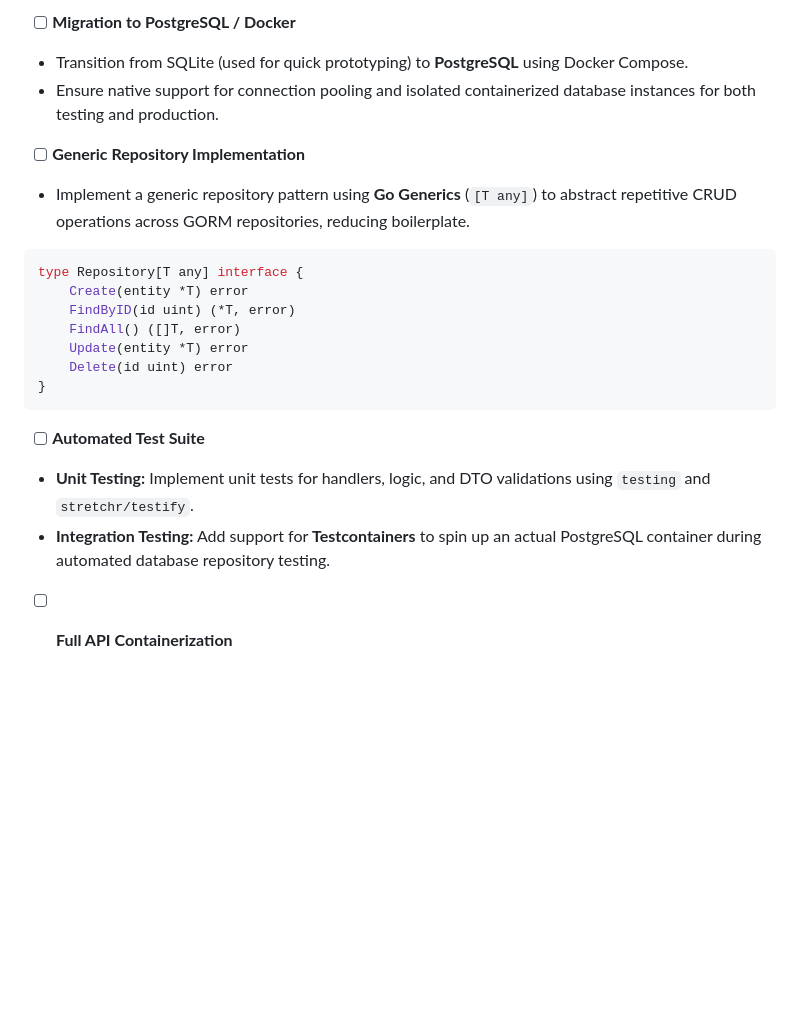
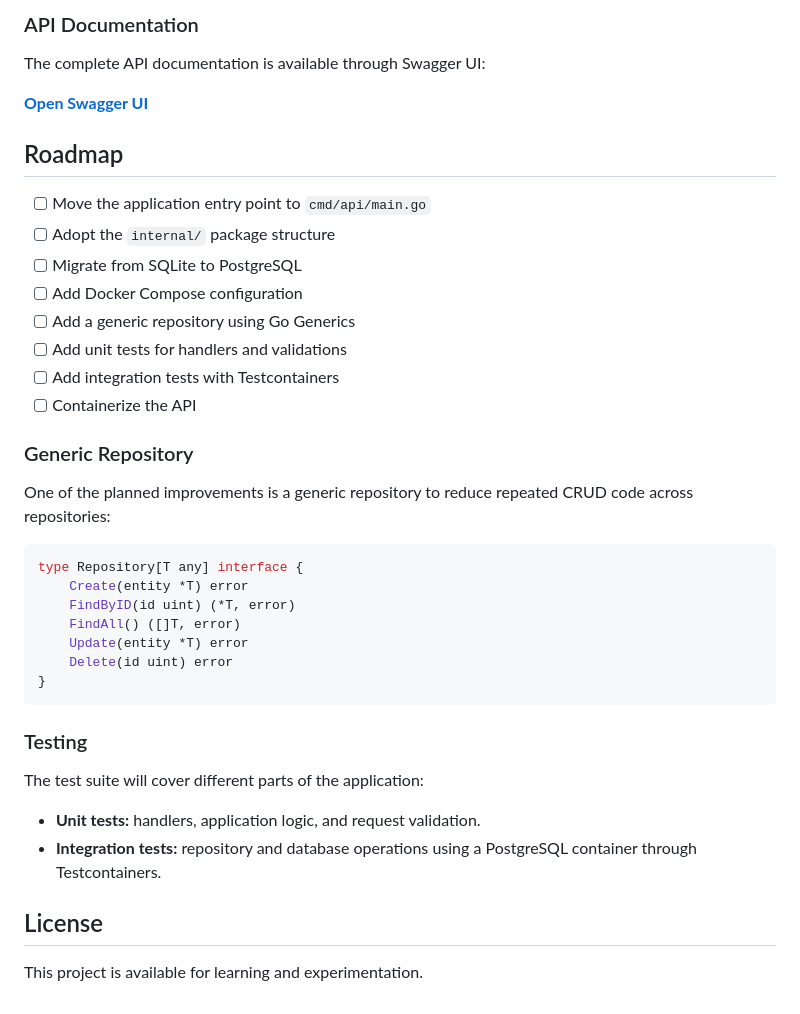
Before and after one commit to davi1985/gopportunities, a Markdown page: README.md, the part around one of its changes. Drawn GitHub-style; blank space fills up the shorter version.

````diff
--- a/README.md
+++ b/README.md
@@ -78,10 +77,24 @@ _The API will be available at `http://localhost:8080`._
 
-* [ ] **Migration to PostgreSQL / Docker**
-* Transition from SQLite (used for quick prototyping) to **PostgreSQL** using Docker Compose.
-* Ensure native support for connection pooling and isolated containerized database instances for both testing and production.
+### API Documentation
 
-* [ ] **Generic Repository Implementation**
-* Implement a generic repository pattern using **Go Generics** (`[T any]`) to abstract repetitive CRUD operations across GORM repositories, reducing boilerplate.
+The complete API documentation is available through Swagger UI:
+
+**[Open Swagger UI](https://davi1985.github.io/gopportunities/)**
+
+## Roadmap
+
+- [ ] Move the application entry point to `cmd/api/main.go`
+- [ ] Adopt the `internal/` package structure
+- [ ] Migrate from SQLite to PostgreSQL
+- [ ] Add Docker Compose configuration
+- [ ] Add a generic repository using Go Generics
+- [ ] Add unit tests for handlers and validations
+- [ ] Add integration tests with Testcontainers
+- [ ] Containerize the API
+
+### Generic Repository
+
+One of the planned improvements is a generic repository to reduce repeated CRUD code across repositories:
 
 ```go
 type Repository[T any] interface {
@@ -93,7 +106,13 @@ type Repository[T any] interface {
 }
 ```
 
-- [ ] **Automated Test Suite**
-- **Unit Testing:** Implement unit tests for handlers, logic, and DTO validations using `testing` and `stretchr/testify`.
-- **Integration Testing:** Add support for **Testcontainers** to spin up an actual PostgreSQL container during automated database repository testing.
-- [ ] **Full API Containerization**
+### Testing
+
+The test suite will cover different parts of the application:
+
+- **Unit tests:** handlers, application logic, and request validation.
+- **Integration tests:** repository and database operations using a PostgreSQL container through Testcontainers.
+
+## License
+
+This project is available for learning and experimentation.
````
Also changed, not shown: other parts of README.md (+39 -40 lines).
